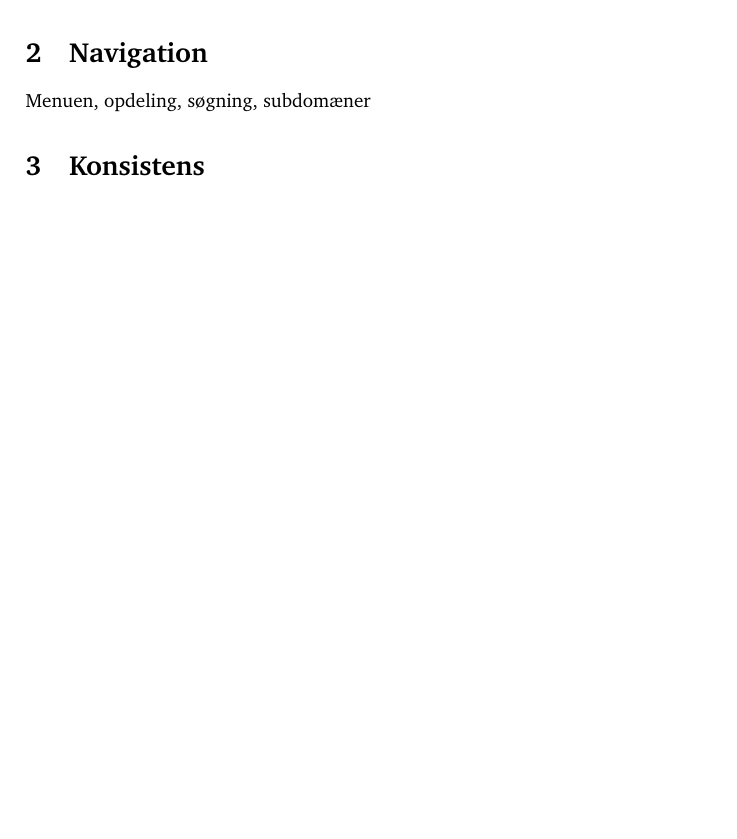
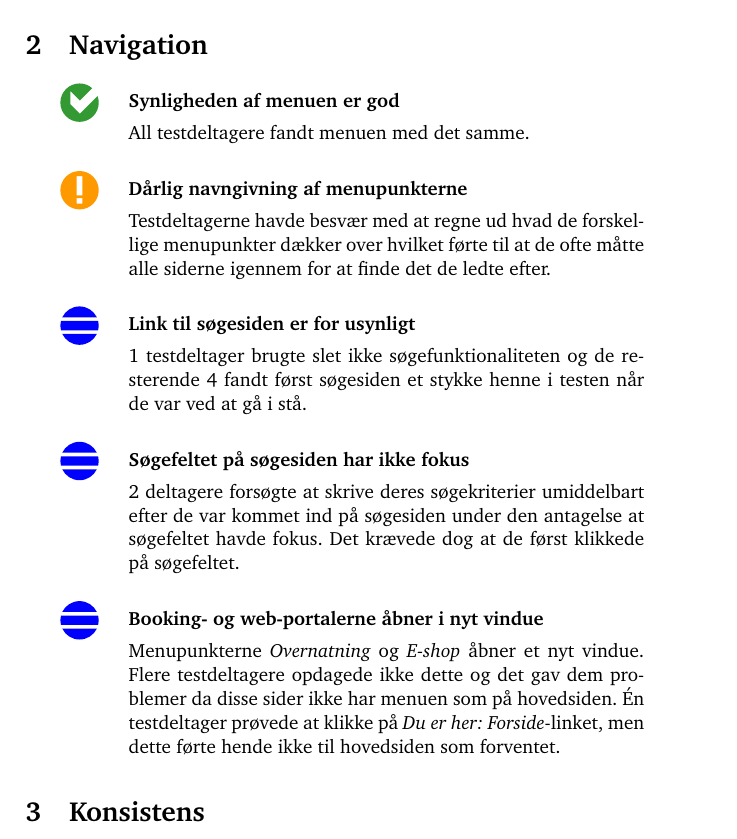
Before and after one commit to kayloos/HCI, a LaTeX document (oevelse6/document.tex): part of page 5 of 9 before the commit and part of page 5 of 10 after it, cut so that both start at the same text, the shorter picture padded with empty space. Compiled offline with pdfLaTeX.

Commit message:
Navigation

```diff
--- a/oevelse6/document.tex
+++ b/oevelse6/document.tex
@@ -155,7 +155,37 @@ på webstedet, eller som irriterede testdeltagerne voldsomt.
 
 
 \section{Navigation}
-Menuen, opdeling, søgning, subdomæner
+\begin{kommentarer}
+
+\item[\good] \textbf{Synligheden af menuen er god}
+
+All testdeltagere fandt menuen med det samme.
+
+\item[\seriousproblem] \textbf{Dårlig navngivning af menupunkterne}
+
+Testdeltagerne havde besvær med at regne ud hvad de forskellige
+menupunkter dækker over hvilket førte til at de ofte måtte alle siderne igennem for at finde
+det de ledte efter.
+
+\item[\smallproblem] \textbf{Link til søgesiden er for usynligt}
+
+1 testdeltager brugte slet ikke søgefunktionaliteten og de resterende 4 fandt først søgesiden
+et stykke henne i testen når de var ved at gå i stå.
+
+\item[\smallproblem] \textbf{Søgefeltet på søgesiden har ikke fokus}
+
+2 deltagere forsøgte at skrive deres søgekriterier umiddelbart efter de var kommet ind på
+søgesiden under den antagelse at søgefeltet havde fokus. Det krævede dog at de først klikkede
+på søgefeltet.
+
+\item[\smallproblem] \textbf{Booking- og web-portalerne åbner i nyt vindue}
+
+Menupunkterne \emph{Overnatning} og \emph{E-shop} åbner et nyt vindue. Flere testdeltagere
+opdagede ikke dette og det gav dem problemer da disse sider ikke har menuen som på hovedsiden.
+Én testdeltager prøvede at klikke på \emph{Du er her: Forside}-linket, men dette førte hende ikke
+til hovedsiden som forventet.
+
+\end{kommentarer}
 
 \section{Konsistens}
 web/e-shop
```
Also changed, not shown: oevelse6/document.tex (24 more changed lines).
